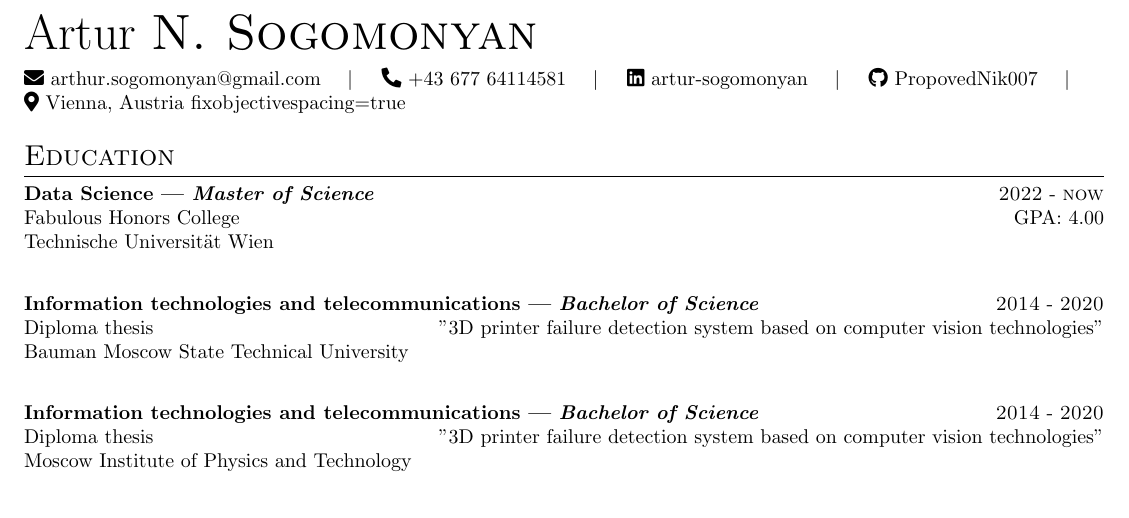
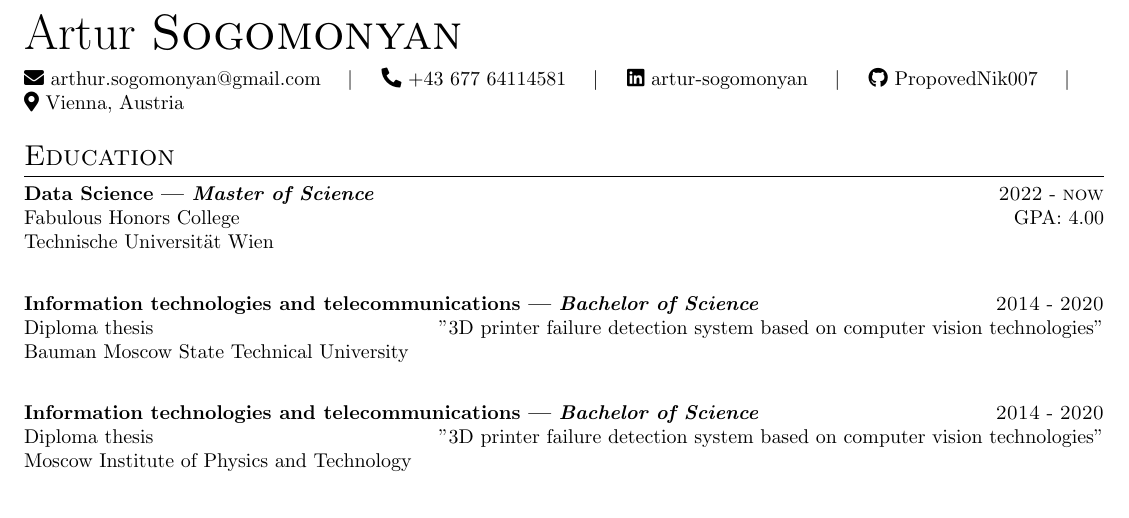
Before and after one commit to PropovedNik007/cv, a LaTeX CV (src/resume.tex): part of the page, cut so that both start at the same text. Compiled offline with pdfLaTeX.

Commit message:
overleaf check

```diff
--- a/src/resume.tex
+++ b/src/resume.tex
@@ -6,7 +6,7 @@
 % ----- Name + Contact Information -----
 \resumeheader[
     firstname=Artur,
-    middleinitial=N,
+    % middleinitial=,
     lastname=Sogomonyan,
     email=arthur.sogomonyan@gmail.com,
     phone=+43 677 64114581,
@@ -15,7 +15,7 @@
     city=Vienna,
     state=Austria
     % qrcode=./images/qr.png,
-    fixobjectivespacing=true
+    % fixobjectivespacing=true
 ]
 
 % \objective{A software engineering graduate with 2 years of work
```
Also changed, not shown: src/coverletter.tex (+1 -1 lines), src/resume.tex (2 more changed lines).
